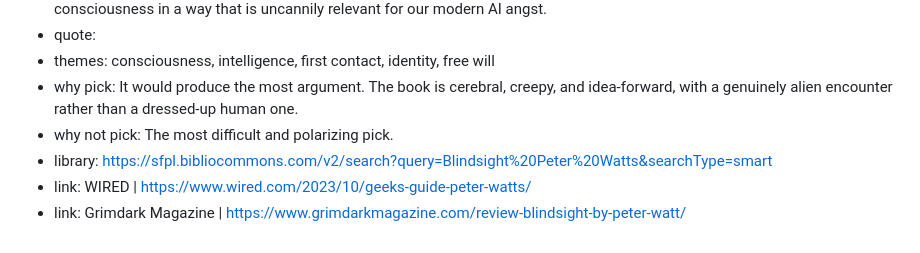
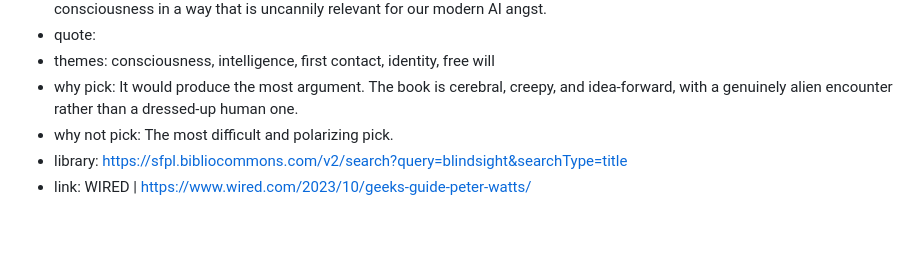
Before and after one commit to ShivanKaul/fun, a Markdown page: bookclub/books.md, the part around one of its changes. Drawn GitHub-style.

```diff
--- a/bookclub/books.md
+++ b/bookclub/books.md
@@ -62,6 +62,5 @@ intro: I wanted to pick a mix of books I've been meaning to read and books I've
 - themes: consciousness, intelligence, first contact, identity, free will
 - why pick: It would produce the most argument. The book is cerebral, creepy, and idea-forward, with a genuinely alien encounter rather than a dressed-up human one.
 - why not pick: The most difficult and polarizing pick.
-- library: https://sfpl.bibliocommons.com/v2/search?query=Blindsight%20Peter%20Watts&searchType=smart
+- library: https://sfpl.bibliocommons.com/v2/search?query=blindsight&searchType=title
 - link: WIRED | https://www.wired.com/2023/10/geeks-guide-peter-watts/
-- link: Grimdark Magazine | https://www.grimdarkmagazine.com/review-blindsight-by-peter-watt/
```
Also changed, not shown: other parts of bookclub/books.md (+7 -7 lines).
